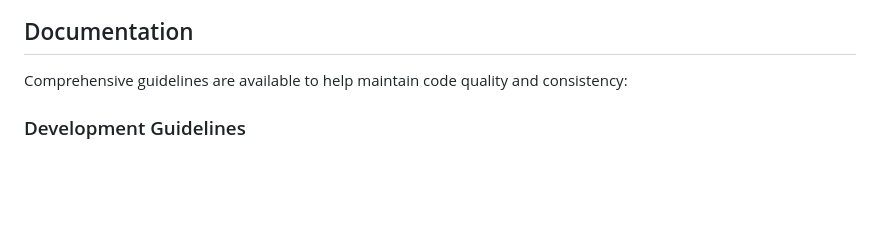
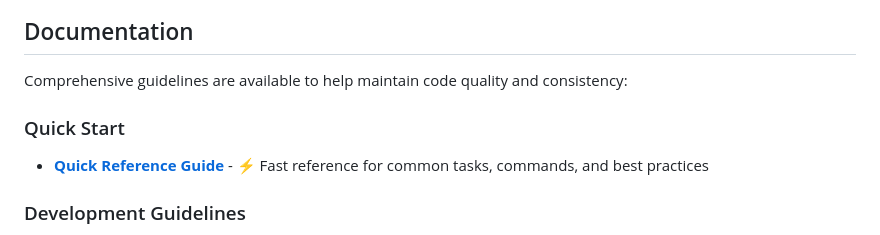
Before and after one commit to Liodene/Just-another-day, a Markdown page: README.md, the part around the change. Drawn GitHub-style; blank space fills up the shorter version.

Commit message:
Add Quick Reference guide and update README with all documentation links
Co-authored-by: Liodene <1119372+Liodene@users.noreply.github.com>

```diff
--- a/README.md
+++ b/README.md
@@ -73,6 +73,10 @@ The application is automatically deployed to GitHub Pages via GitHub Actions whe
 ## Documentation
 
 Comprehensive guidelines are available to help maintain code quality and consistency:
+
+### Quick Start
+
+- **[Quick Reference Guide](QUICK_REFERENCE.md)** - ⚡ Fast reference for common tasks, commands, and best practices
 
 ### Development Guidelines
 
```
Also changed, not shown: QUICK_REFERENCE.md (added, +313 -0 lines).
